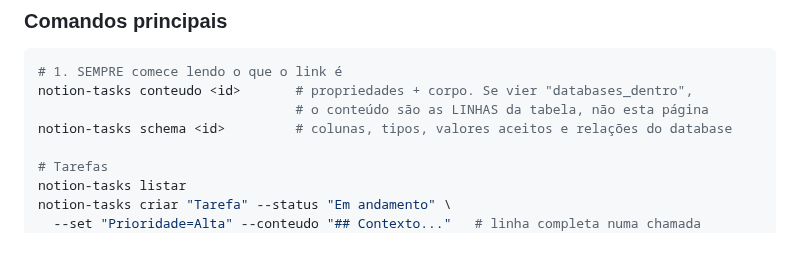
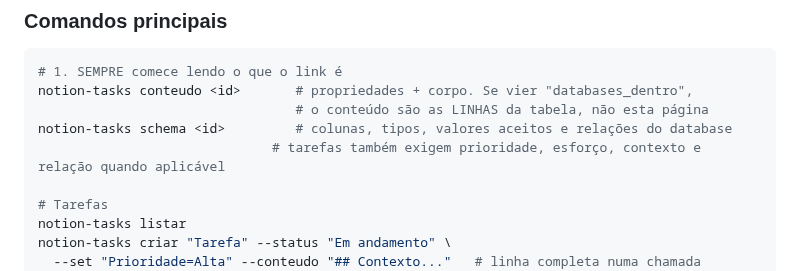
Before and after one commit to Felipe-Alcantara/Automa-es-do-Notion, a Markdown page: README.md, the part around the change. GitHub-like rendering; blank space fills up the shorter version.

Commit message:
docs(workspace): tornar tarefas acionáveis por regra

```diff
--- a/README.md
+++ b/README.md
@@ -133,6 +133,7 @@ notion-tasks --perfil <alias> <comando> # usa outro perfil só nesta execução
 notion-tasks conteudo <id>       # propriedades + corpo. Se vier "databases_dentro",
                                  # o conteúdo são as LINHAS da tabela, não esta página
 notion-tasks schema <id>         # colunas, tipos, valores aceitos e relações do database
+                              # tarefas também exigem prioridade, esforço, contexto e relação quando aplicável
 
 # Tarefas
 notion-tasks listar
```
Also changed, not shown: AGENTS.md (+10 -1 lines), DESIGN-WORKSPACE-NOTION.md (+1 -0 lines).
